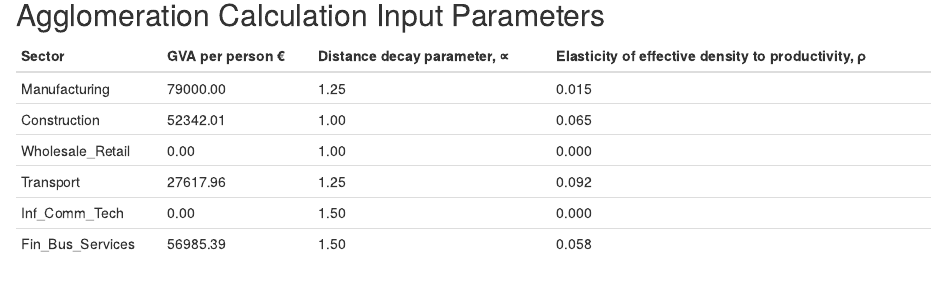
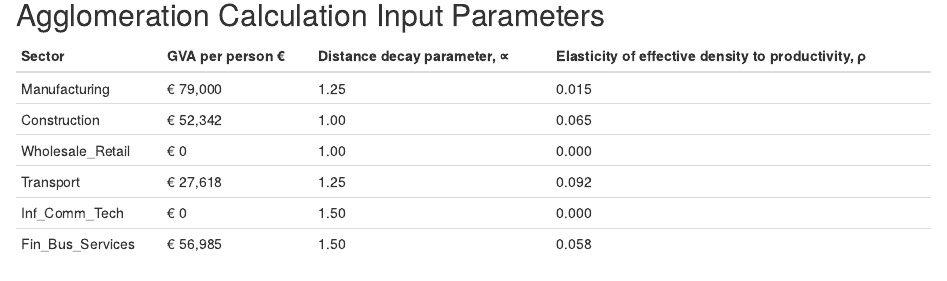
Before and after one commit to DanBoyB/pagglomR, an R Markdown document (inst/rmd/output-results-word.Rmd): the page in a window 1100 px wide, from 320 px down. Rendered offline with R 4.5, knitr and Pandoc, with nearby package versions; drawn as R Markdown's standard HTML page in place of the format the file asks for; some code elsewhere in the file could not run offline.

Commit message:
agglom param table formatting

````diff
--- a/inst/rmd/output-results-word.Rmd
+++ b/inst/rmd/output-results-word.Rmd
@@ -11,6 +11,12 @@ output:
 knitr::opts_chunk$set(echo = FALSE, warning = FALSE, message = FALSE)
 library(dplyr)
 library(pagglomR)
+
+# function to add euro symbol
+euro_format <- function(x) {
+  paste("\U20AC", scales::comma(x))
+}
+
 # source("/home/dan/R/projects/agglomeration/package/test.R")
 ```
 
@@ -50,6 +56,7 @@ tibble(Parameter = gen_params,
 
 ```{r}
 pagglomR::parameters %>%
+  mutate(across(c(2), euro_format)) %>%
   knitr::kable(format = "simple",
                  col.names = c(
                    "Sector",
````
Also changed, not shown: inst/rmd/output-results-word.Rmd (5 more changed lines).
